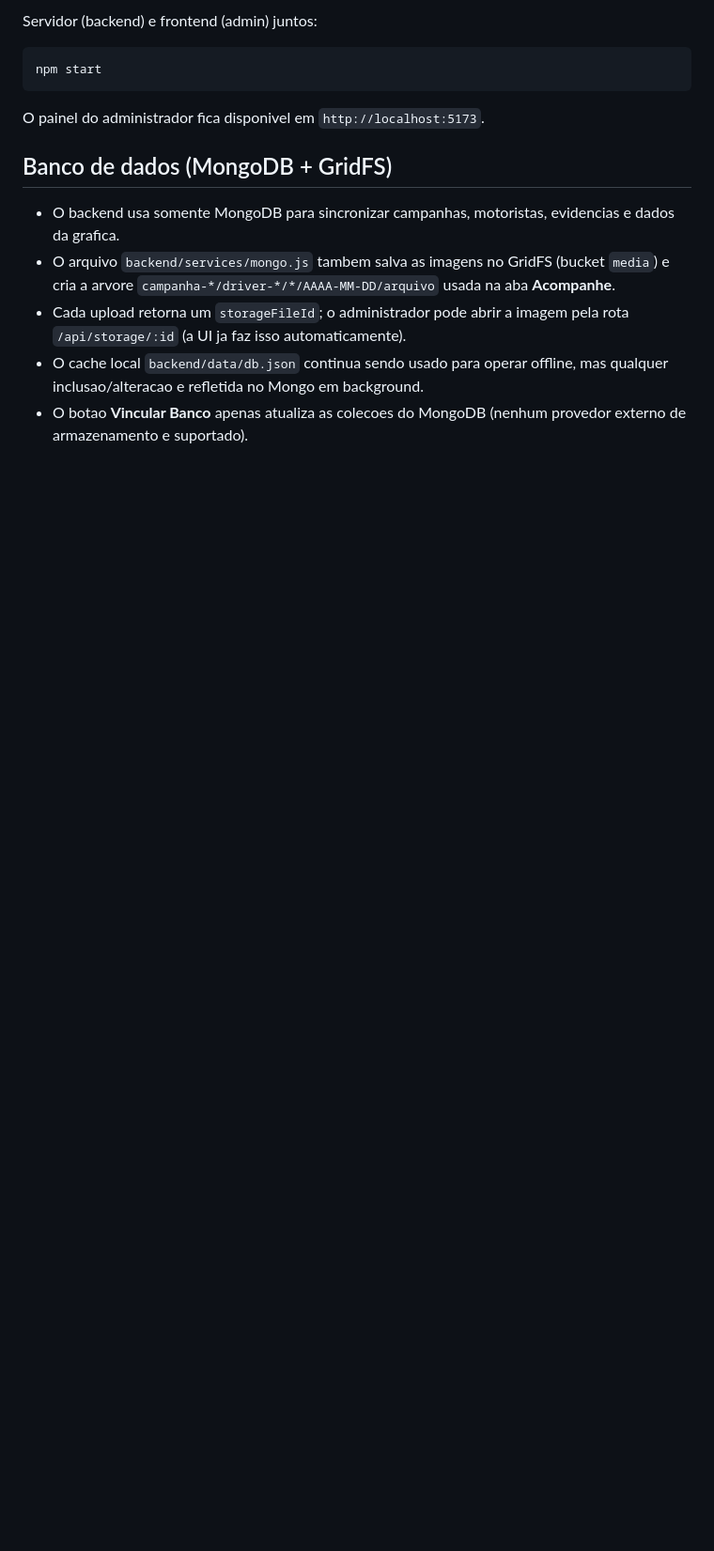
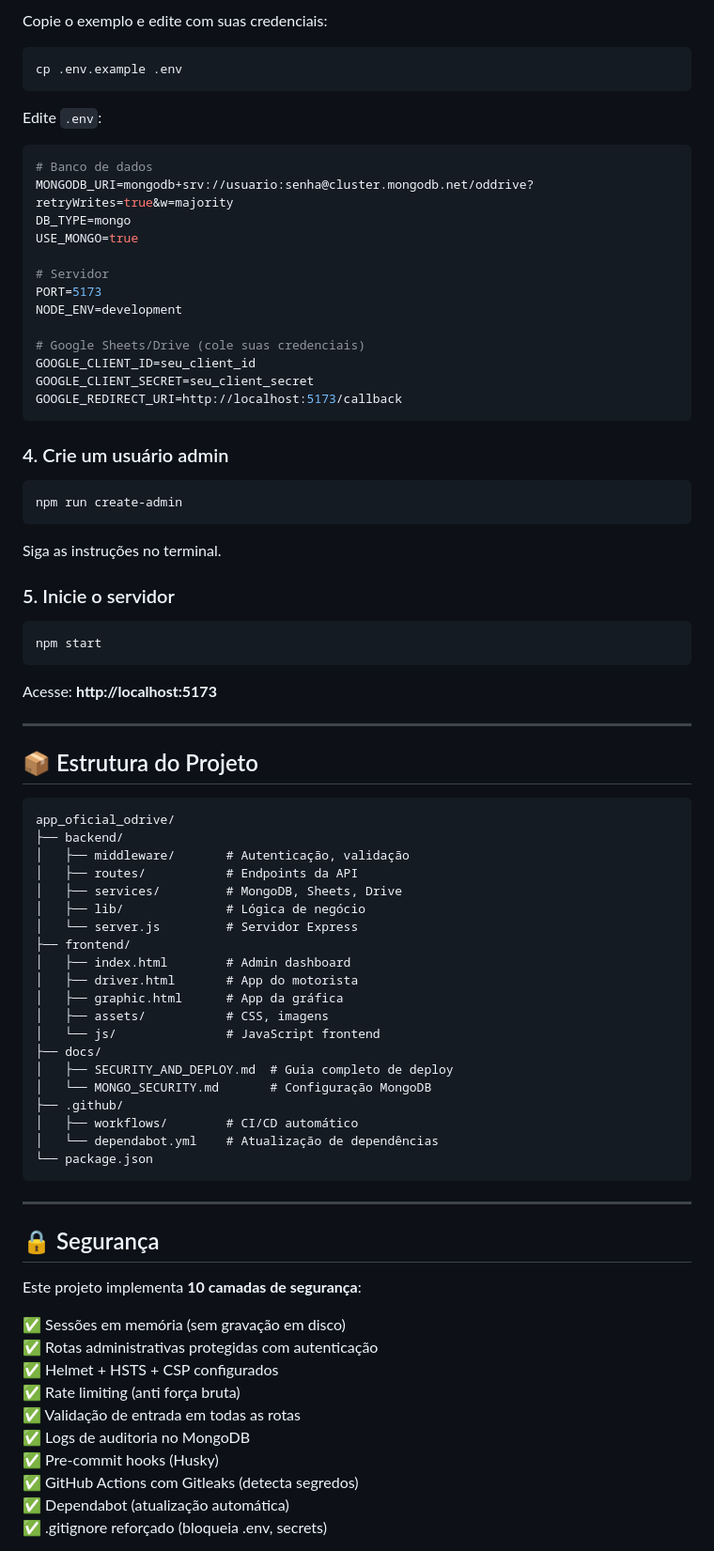
Before and after one commit to pedromottanunes/oddrive_campanha, a Markdown page: README.md, the part around one of its changes. Shown at 94% size. Drawn GitHub-style; blank space fills up the shorter version.

````diff
--- a/README.md
+++ b/README.md
@@ -73,16 +41,85 @@ npm install
 
-Servidor (backend) e frontend (admin) juntos:
+Copie o exemplo e edite com suas credenciais:
+
+```bash
+cp .env.example .env
+```
+
+Edite `.env`:
+
+```env
+# Banco de dados
+MONGODB_URI=mongodb+srv://usuario:senha@cluster.mongodb.net/oddrive?retryWrites=true&w=majority
+DB_TYPE=mongo
+USE_MONGO=true
+
+# Servidor
+PORT=5173
+NODE_ENV=development
+
+# Google Sheets/Drive (cole suas credenciais)
+GOOGLE_CLIENT_ID=seu_client_id
+GOOGLE_CLIENT_SECRET=seu_client_secret
+GOOGLE_REDIRECT_URI=http://localhost:5173/callback
+```
+
+### 4. Crie um usuário admin
+
+```bash
+npm run create-admin
+```
+
+Siga as instruções no terminal.
+
+### 5. Inicie o servidor
 
 ```bash
 npm start
 ```
 
-O painel do administrador fica disponivel em `http://localhost:5173`.
+Acesse: **http://localhost:5173**
 
-## Banco de dados (MongoDB + GridFS)
+---
 
-- O backend usa somente MongoDB para sincronizar campanhas, motoristas, evidencias e dados da grafica.
-- O arquivo `backend/services/mongo.js` tambem salva as imagens no GridFS (bucket `media`) e cria a arvore `campanha-*/driver-*/*/AAAA-MM-DD/arquivo` usada na aba **Acompanhe**.
-- Cada upload retorna um `storageFileId`; o administrador pode abrir a imagem pela rota `/api/storage/:id` (a UI ja faz isso automaticamente).
-- O cache local `backend/data/db.json` continua sendo usado para operar offline, mas qualquer inclusao/alteracao e refletida no Mongo em background.
-- O botao **Vincular Banco** apenas atualiza as colecoes do MongoDB (nenhum provedor externo de armazenamento e suportado).
+## 📦 Estrutura do Projeto
+
+```
+app_oficial_odrive/
+├── backend/
+│   ├── middleware/       # Autenticação, validação
+│   ├── routes/           # Endpoints da API
+│   ├── services/         # MongoDB, Sheets, Drive
+│   ├── lib/              # Lógica de negócio
+│   └── server.js         # Servidor Express
+├── frontend/
+│   ├── index.html        # Admin dashboard
+│   ├── driver.html       # App do motorista
+│   ├── graphic.html      # App da gráfica
+│   ├── assets/           # CSS, imagens
+│   └── js/               # JavaScript frontend
+├── docs/
+│   ├── SECURITY_AND_DEPLOY.md  # Guia completo de deploy
+│   └── MONGO_SECURITY.md       # Configuração MongoDB
+├── .github/
+│   ├── workflows/        # CI/CD automático
+│   └── dependabot.yml    # Atualização de dependências
+└── package.json
+```
+
+---
+
+## 🔒 Segurança
+
+Este projeto implementa **10 camadas de segurança**:
+
+✅ Sessões em memória (sem gravação em disco)
+✅ Rotas administrativas protegidas com autenticação
+✅ Helmet + HSTS + CSP configurados
+✅ Rate limiting (anti força bruta)
+✅ Validação de entrada em todas as rotas
+✅ Logs de auditoria no MongoDB
+✅ Pre-commit hooks (Husky)
+✅ GitHub Actions com Gitleaks (detecta segredos)
+✅ Dependabot (atualização automática)
+✅ .gitignore reforçado (bloqueia .env, secrets)
+
````
Also changed, not shown: other parts of README.md (+175 -60 lines), docs/SECURITY_AND_DEPLOY.md (added, +274 -0 lines).
